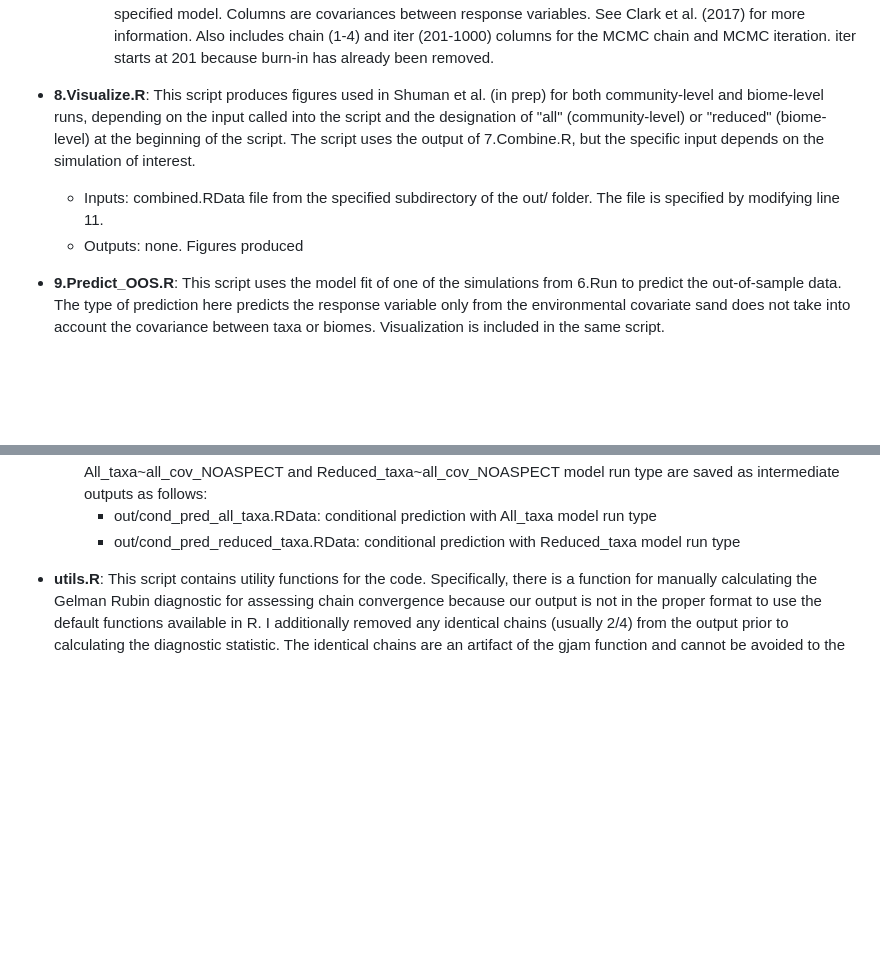
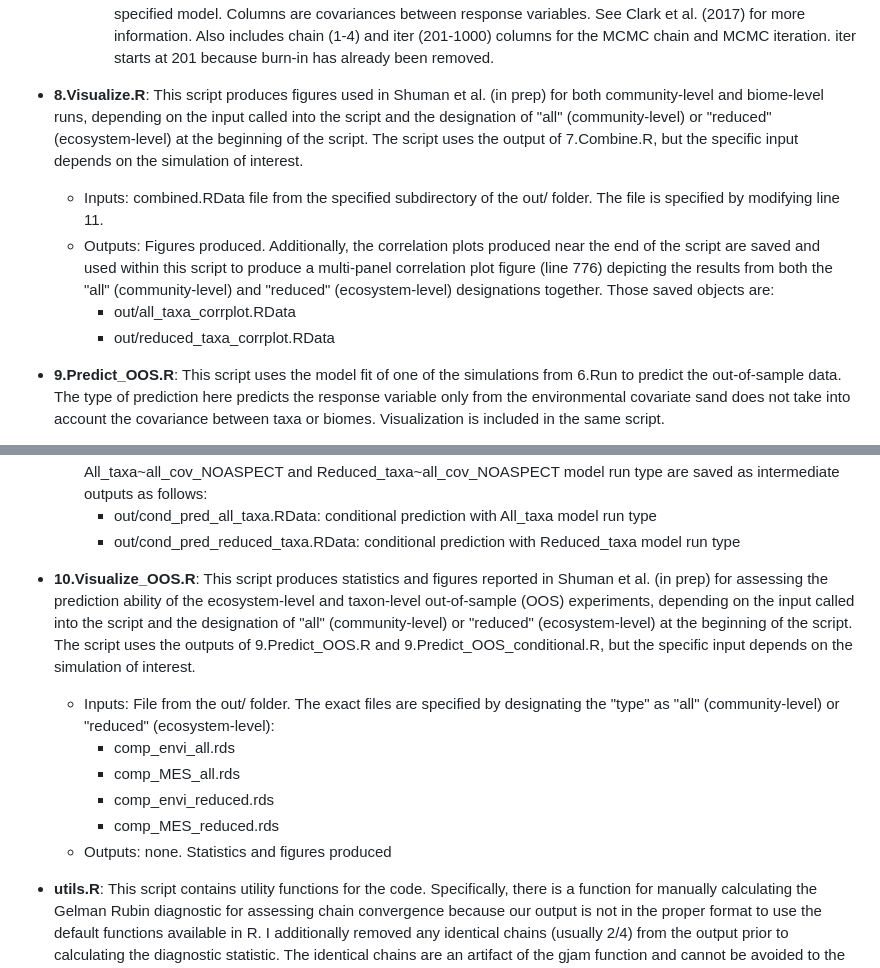
Before and after one commit to ian-shuman/gjamfinal, a Markdown page: README.md, 2 parts joined by grey strips. GitHub-like rendering; blank space fills up the shorter version.

Commit message:
Adding script 10.Vistualize_OOS and updating outputs in README.md to reflect additions

```diff
--- a/README.md
+++ b/README.md
@@ -199,9 +199,11 @@ This repository is entirely built in the R environment using R version 4.3.1.
     * fSensGibbs: dataframe with 3200 samples. Number of columns differs according to the number of parameters in the specified model. Columns are the covariance between X and the responses they elicit from Y. See Clark et al. (2017) for more information. Also includes chain (1-4) and iter (201-1000) columns for the MCMC chain and MCMC iteration. iter starts at 201 because burn-in has already been removed.
     * sgibbs: dataframe with 3200 samples. Number of columns differs according to the number of parameters in the specified model. Columns are covariances between response variables. See Clark et al. (2017) for more information. Also includes chain (1-4) and iter (201-1000) columns for the MCMC chain and MCMC iteration. iter starts at 201 because burn-in has already been removed.
 
-* **8.Visualize.R**: This script produces figures used in Shuman et al. (in prep) for both community-level and biome-level runs, depending on the input called into the script and the designation of "all" (community-level) or "reduced" (biome-level) at the beginning of the script. The script uses the output of 7.Combine.R, but the specific input depends on the simulation of interest.
+* **8.Visualize.R**: This script produces figures used in Shuman et al. (in prep) for both community-level and biome-level runs, depending on the input called into the script and the designation of "all" (community-level) or "reduced" (ecosystem-level) at the beginning of the script. The script uses the output of 7.Combine.R, but the specific input depends on the simulation of interest.
   * Inputs: combined.RData file from the specified subdirectory of the out/ folder. The file is specified by modifying line 11.
-  * Outputs: none. Figures produced
+  * Outputs: Figures produced. Additionally, the correlation plots produced near the end of the script are saved and used within this script to produce a multi-panel correlation plot figure (line 776) depicting the results from both the "all" (community-level) and "reduced" (ecosystem-level) designations together. Those saved objects are:
+    * out/all_taxa_corrplot.RData
+    * out/reduced_taxa_corrplot.RData
 
 * **9.Predict_OOS.R**: This script uses the model fit of one of the simulations from 6.Run to predict the out-of-sample data. The type of prediction here predicts the response variable only from the environmental covariate sand does not take into account the covariance between taxa or biomes. Visualization is included in the same script.
   * Inputs:
@@ -220,6 +222,14 @@ This repository is entirely built in the R environment using R version 4.3.1.
   * Outputs: the validation is computationally intensive, so the out-of-sample prediction for the All_taxa~all_cov_NOASPECT and Reduced_taxa~all_cov_NOASPECT model run type are saved as intermediate outputs as follows:
     * out/cond_pred_all_taxa.RData: conditional prediction with All_taxa model run type
     * out/cond_pred_reduced_taxa.RData: conditional prediction with Reduced_taxa model run type
+
+* **10.Visualize_OOS.R**: This script produces statistics and figures reported in Shuman et al. (in prep) for assessing the prediction ability of the ecosystem-level and taxon-level out-of-sample (OOS) experiments, depending on the input called into the script and the designation of "all" (community-level) or "reduced" (ecosystem-level) at the beginning of the script. The script uses the outputs of 9.Predict_OOS.R and 9.Predict_OOS_conditional.R, but the specific input depends on the simulation of interest.
+  * Inputs: File from the out/ folder. The exact files are specified by designating the "type" as "all" (community-level) or "reduced" (ecosystem-level):
+    * comp_envi_all.rds
+    * comp_MES_all.rds
+    * comp_envi_reduced.rds
+    * comp_MES_reduced.rds
+  * Outputs: none. Statistics and figures produced
 
 * **utils.R**: This script contains utility functions for the code. Specifically, there is a function for manually calculating the Gelman Rubin diagnostic for assessing chain convergence because our output is not in the proper format to use the default functions available in R. I additionally removed any identical chains (usually 2/4) from the output prior to calculating the diagnostic statistic. The identical chains are an artifact of the gjam function and cannot be avoided to the authors' knowledge. Removing the identical chains offers a more conservative view of chain convergence.
 
```
